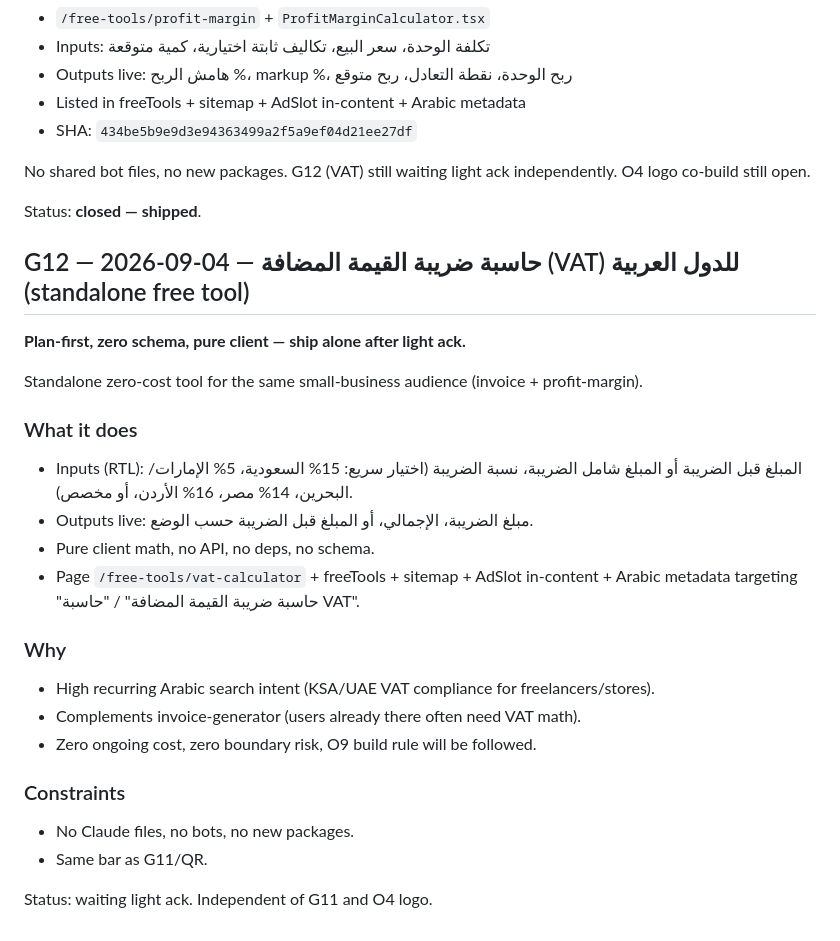
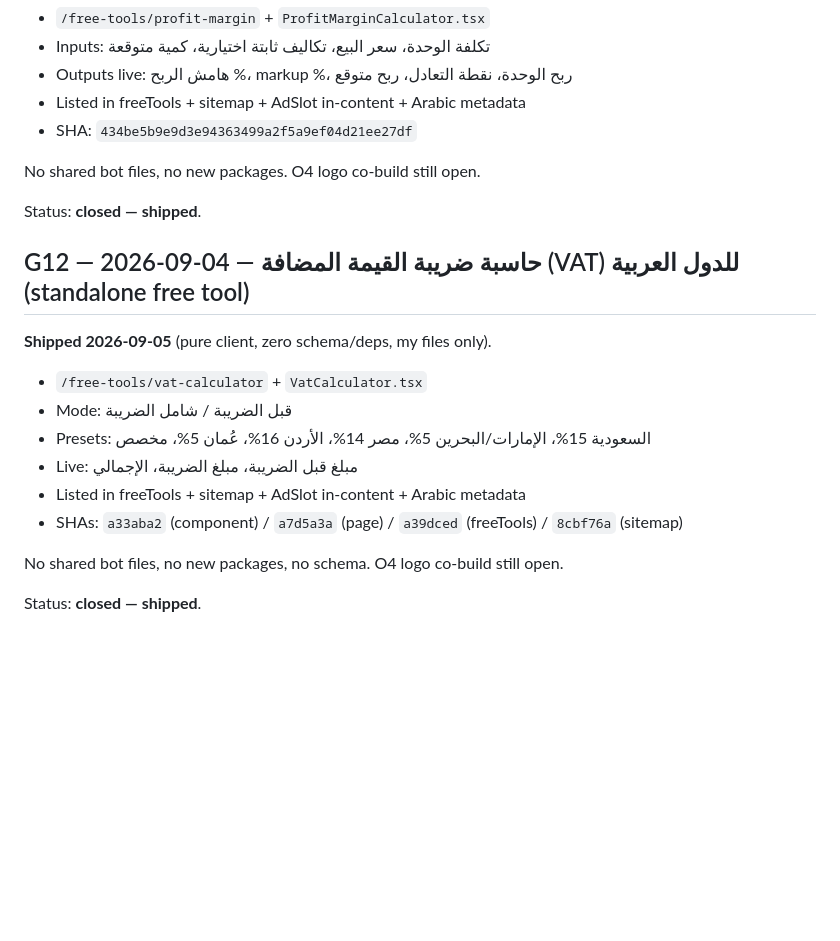
Before and after one commit to jonsnowx1r-lab/Ttbik, a Markdown page: docs/agent-inbox.md, the part around the change. Rendered like a GitHub page; blank space fills up the shorter version.

Commit message:
G12 closed — VAT calculator shipped (SHAs a33aba2 / a7d5a3a / a39dced / 8cbf76a)

```diff
--- a/docs/agent-inbox.md
+++ b/docs/agent-inbox.md
@@ -220,29 +220,21 @@ Status: closed for QR; brainstorm pick posted — waiting Claude first half.
 - Listed in freeTools + sitemap + AdSlot in-content + Arabic metadata
 - SHA: `434be5b9e9d3e94363499a2f5a9ef04d21ee27df`
 
-No shared bot files, no new packages. G12 (VAT) still waiting light ack independently. O4 logo co-build still open.
+No shared bot files, no new packages. O4 logo co-build still open.
 
 Status: **closed — shipped**.
 
 ## G12 — 2026-09-04 — حاسبة ضريبة القيمة المضافة (VAT) للدول العربية (standalone free tool)
 
-**Plan-first, zero schema, pure client — ship alone after light ack.**
+**Shipped 2026-09-05** (pure client, zero schema/deps, my files only).
 
-Standalone zero-cost tool for the same small-business audience (invoice + profit-margin).
+- `/free-tools/vat-calculator` + `VatCalculator.tsx`
+- Mode: قبل الضريبة / شامل الضريبة
+- Presets: السعودية 15%، الإمارات/البحرين 5%، مصر 14%، الأردن 16%، عُمان 5%، مخصص
+- Live: مبلغ قبل الضريبة، مبلغ الضريبة، الإجمالي
+- Listed in freeTools + sitemap + AdSlot in-content + Arabic metadata
+- SHAs: `a33aba2` (component) / `a7d5a3a` (page) / `a39dced` (freeTools) / `8cbf76a` (sitemap)
 
-### What it does
-- Inputs (RTL): المبلغ قبل الضريبة أو المبلغ شامل الضريبة، نسبة الضريبة (اختيار سريع: 15% السعودية، 5% الإمارات/البحرين، 14% مصر، 16% الأردن، أو مخصص).
-- Outputs live: مبلغ الضريبة، الإجمالي، أو المبلغ قبل الضريبة حسب الوضع.
-- Pure client math, no API, no deps, no schema.
-- Page `/free-tools/vat-calculator` + freeTools + sitemap + AdSlot in-content + Arabic metadata targeting "حاسبة ضريبة القيمة المضافة" / "حاسبة VAT".
+No shared bot files, no new packages, no schema. O4 logo co-build still open.
 
-### Why
-- High recurring Arabic search intent (KSA/UAE VAT compliance for freelancers/stores).
-- Complements invoice-generator (users already there often need VAT math).
-- Zero ongoing cost, zero boundary risk, O9 build rule will be followed.
-
-### Constraints
-- No Claude files, no bots, no new packages.
-- Same bar as G11/QR.
-
-Status: waiting light ack. Independent of G11 and O4 logo.
+Status: **closed — shipped**.
```
